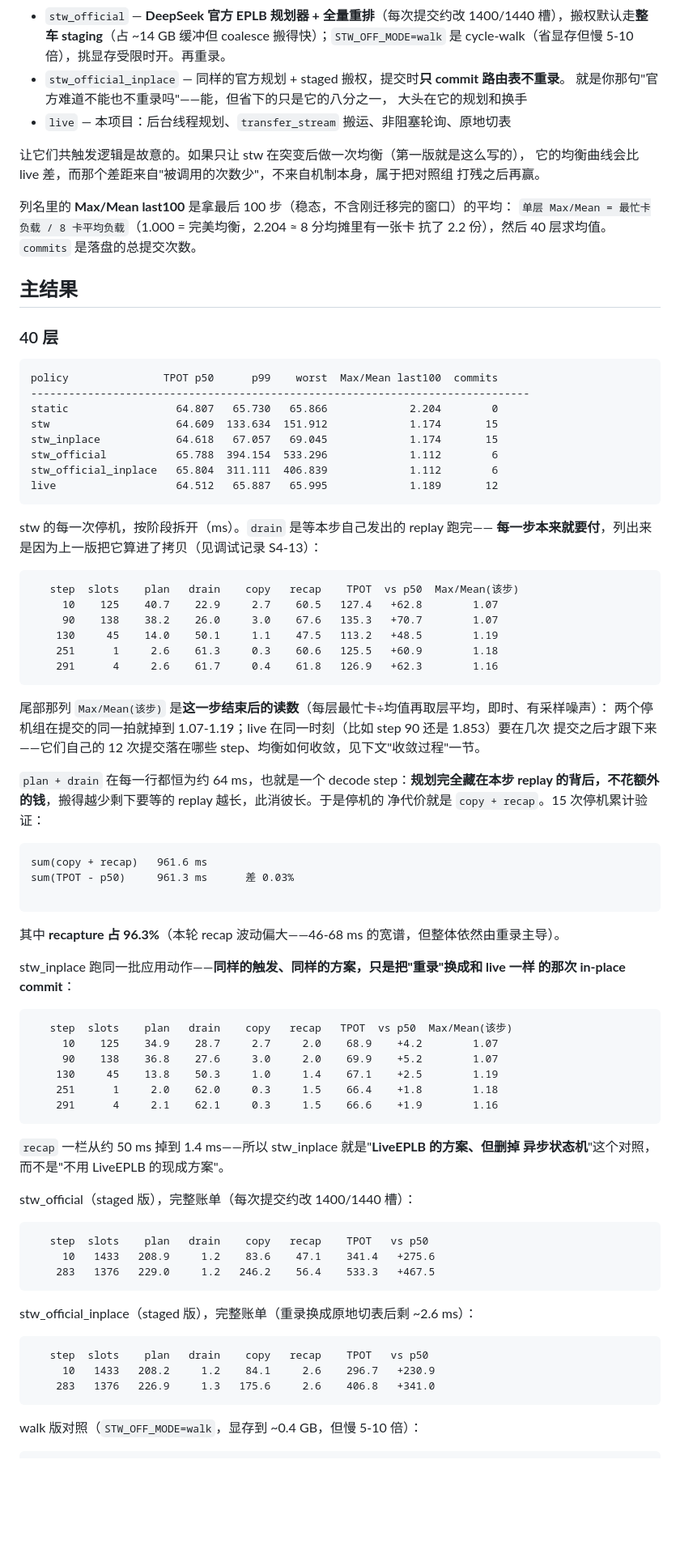
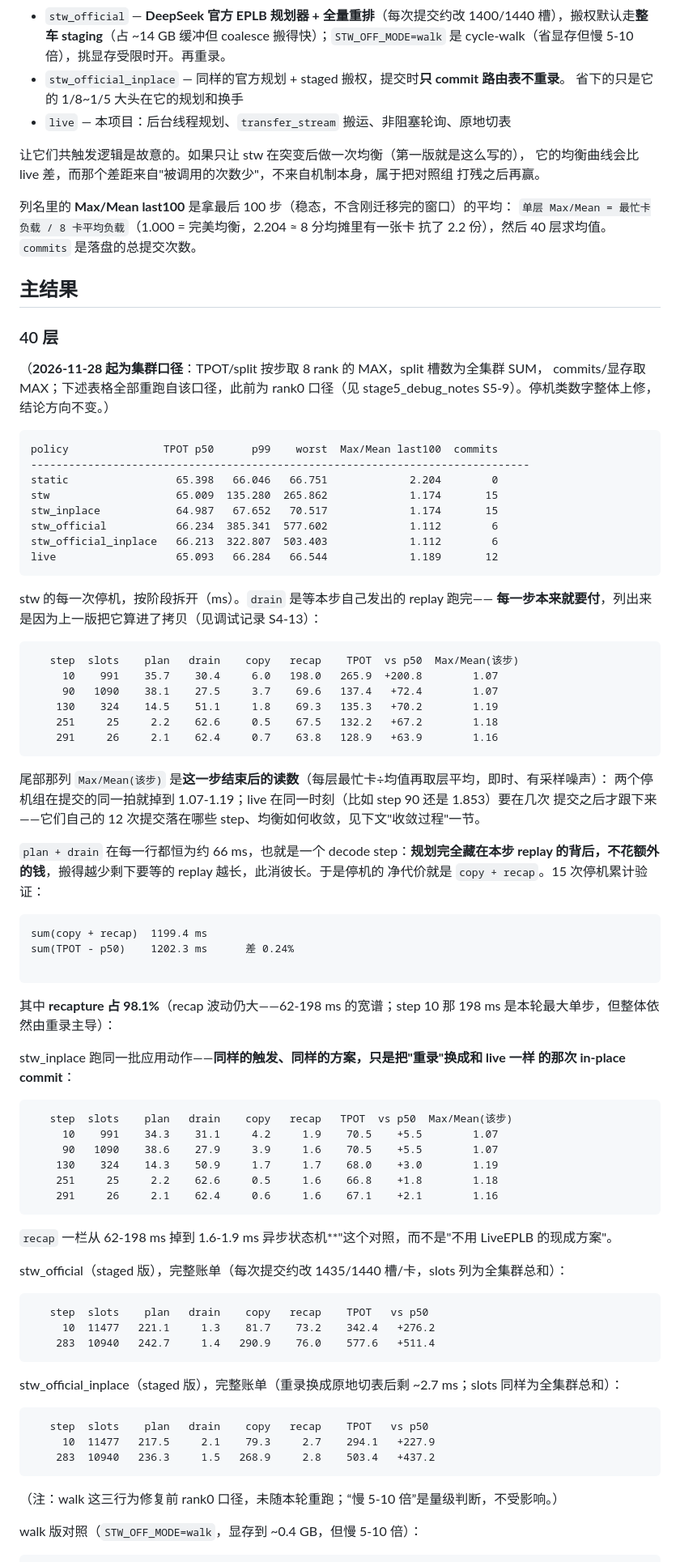
Before and after one commit to Crzax/live-eplb, a Markdown page: docs/stage4_experiments.md, the part around one of its changes. Shown at 81% size. Rendered like a GitHub page; blank space fills up the shorter version.

````diff
--- a/docs/stage4_experiments.md
+++ b/docs/stage4_experiments.md
@@ -42,7 +42,7 @@ Stage 1-3 分别解决了"搬多少"、"怎么换不重录"、"怎么跨进程
   不重录。代表把 xLLM / SwiftBalancer 的切表技巧拿到手、但拒绝后台异步
 - `stw_official` — **DeepSeek 官方 EPLB 规划器 + 全量重排**（每次提交约改 1400/1440 槽），搬权默认走**整车 staging**（占 ~14 GB 缓冲但 coalesce 搬得快）；`STW_OFF_MODE=walk` 是 cycle-walk（省显存但慢 5-10 倍），挑显存受限时开。再重录。
 - `stw_official_inplace` — 同样的官方规划 + staged 搬权，提交时**只 commit 路由表不重录**。
-  就是你那句"官方难道不能也不重录吗"——能，但省下的只是它的八分之一，
+省下的只是它的 1/8~1/5
   大头在它的规划和换手
 - `live` — 本项目：后台线程规划、`transfer_stream` 搬运、非阻塞轮询、原地切表
 
@@ -58,15 +58,19 @@ Stage 1-3 分别解决了"搬多少"、"怎么换不重录"、"怎么跨进程
 
 ### 40 层
 
+（**2026-11-28 起为集群口径**：TPOT/split 按步取 8 rank 的 MAX，split 槽数为全集群 SUM，
+commits/显存取 MAX；下述表格全部重跑自该口径，此前为 rank0 口径（见 stage5_debug_notes
+S5-9）。停机类数字整体上修，结论方向不变。）
+
 ```
 policy               TPOT p50      p99    worst  Max/Mean last100  commits
 -------------------------------------------------------------------------------
-static                 64.807   65.730   65.866             2.204        0
-stw                    64.609  133.634  151.912             1.174       15
-stw_inplace            64.618   67.057   69.045             1.174       15
-stw_official           65.788  394.154  533.296             1.112        6
-stw_official_inplace   65.804  311.111  406.839             1.112        6
-live                   64.512   65.887   65.995             1.189       12
+static                 65.398   66.046   66.751             2.204        0
+stw                    65.009  135.280  265.862             1.174       15
+stw_inplace            64.987   67.652   70.517             1.174       15
+stw_official           66.234  385.341  577.602             1.112        6
+stw_official_inplace   66.213  322.807  503.403             1.112        6
+live                   65.093   66.284   66.544             1.189       12
 ```
 
 stw 的每一次停机，按阶段拆开（ms）。`drain` 是等本步自己发出的 replay 跑完——
@@ -74,58 +78,60 @@ stw 的每一次停机，按阶段拆开（ms）。`drain` 是等本步自己发
 
 ```
    step  slots    plan   drain    copy   recap    TPOT  vs p50  Max/Mean(该步)
-     10    125    40.7    22.9     2.7    60.5   127.4   +62.8        1.07
-     90    138    38.2    26.0     3.0    67.6   135.3   +70.7        1.07
-    130     45    14.0    50.1     1.1    47.5   113.2   +48.5        1.19
-    251      1     2.6    61.3     0.3    60.6   125.5   +60.9        1.18
-    291      4     2.6    61.7     0.4    61.8   126.9   +62.3        1.16
+     10    991    35.7    30.4     6.0   198.0   265.9  +200.8        1.07
+     90   1090    38.1    27.5     3.7    69.6   137.4   +72.4        1.07
+    130    324    14.5    51.1     1.8    69.3   135.3   +70.2        1.19
+    251     25     2.2    62.6     0.5    67.5   132.2   +67.2        1.18
+    291     26     2.1    62.4     0.7    63.8   128.9   +63.9        1.16
 ```
 
 尾部那列 `Max/Mean(该步)` 是**这一步结束后的读数**（每层最忙卡÷均值再取层平均，即时、有采样噪声）：
 两个停机组在提交的同一拍就掉到 1.07-1.19；live 在同一时刻（比如 step 90 还是 1.853）要在几次
 提交之后才跟下来——它们自己的 12 次提交落在哪些 step、均衡如何收敛，见下文"收敛过程"一节。
 
-`plan + drain` 在每一行都恒为约 64 ms，也就是一个 decode step：**规划完全藏在本步
+`plan + drain` 在每一行都恒为约 66 ms，也就是一个 decode step：**规划完全藏在本步
 replay 的背后，不花额外的钱**，搬得越少剩下要等的 replay 越长，此消彼长。于是停机的
 净代价就是 `copy + recap`。15 次停机累计验证：
 
 ```
-sum(copy + recap)   961.6 ms
-sum(TPOT - p50)     961.3 ms      差 0.03%
+sum(copy + recap)  1199.4 ms
+sum(TPOT - p50)    1202.3 ms      差 0.24%
 
 ```
-其中 **recapture 占 96.3%**（本轮 recap 波动偏大——46-68 ms 的宽谱，但整体依然由重录主导）。
+其中 **recapture 占 98.1%**（recap 波动仍大——62-198 ms 的宽谱；step 10 那 198 ms 是本轮最大单步，但整体依然由重录主导）：
 
 stw_inplace 跑同一批应用动作——**同样的触发、同样的方案，只是把"重录"换成和 live 一样
 的那次 in-place commit**：
 
 ```
    step  slots    plan   drain    copy   recap   TPOT  vs p50  Max/Mean(该步)
-     10    125    34.9    28.7     2.7     2.0    68.9    +4.2        1.07
-     90    138    36.8    27.6     3.0     2.0    69.9    +5.2        1.07
-    130     45    13.8    50.3     1.0     1.4    67.1    +2.5        1.19
-    251      1     2.0    62.0     0.3     1.5    66.4    +1.8        1.18
-    291      4     2.1    62.1     0.3     1.5    66.6    +1.9        1.16
+     10    991    34.3    31.1     4.2     1.9    70.5    +5.5        1.07
+     90   1090    38.6    27.9     3.9     1.6    70.5    +5.5        1.07
+    130    324    14.3    50.9     1.7     1.7    68.0    +3.0        1.19
+    251     25     2.2    62.6     0.5     1.6    66.8    +1.8        1.18
+    291     26     2.1    62.4     0.6     1.6    67.1    +2.1        1.16
 ```
 
-`recap` 一栏从约 50 ms 掉到 1.4 ms——所以 stw_inplace 就是"**LiveEPLB 的方案、但删掉
+`recap` 一栏从 62-198 ms 掉到 1.6-1.9 ms
 异步状态机**"这个对照，而不是"不用 LiveEPLB 的现成方案"。
 
-stw_official（staged 版），完整账单（每次提交约改 1400/1440 槽）：
+stw_official（staged 版），完整账单（每次提交约改 1435/1440 槽/卡，slots 列为全集群总和）：
 
 ```
    step  slots    plan   drain    copy   recap    TPOT   vs p50
-     10   1433   208.9     1.2    83.6    47.1    341.4   +275.6
-    283   1376   229.0     1.2   246.2    56.4    533.3   +467.5
+     10  11477   221.1     1.3    81.7    73.2    342.4   +276.2
+    283  10940   242.7     1.4   290.9    76.0    577.6   +511.4
 ```
 
-stw_official_inplace（staged 版），完整账单（重录换成原地切表后剩 ~2.6 ms）：
+stw_official_inplace（staged 版），完整账单（重录换成原地切表后剩 ~2.7 ms；slots 同样为全集群总和）：
 
 ```
    step  slots    plan   drain    copy   recap    TPOT   vs p50
-     10   1433   208.2     1.2    84.1     2.6    296.7   +230.9
-    283   1376   226.9     1.3   175.6     2.6    406.8   +341.0
+     10  11477   217.5     2.1    79.3     2.7    294.1   +227.9
+    283  10940   236.3     1.5   268.9     2.8    503.4   +437.2
 ```
+
+（注：walk 这三行为修复前 rank0 口径，未随本轮重跑；“慢 5-10 倍”是量级判断，不受影响。）
 
 walk 版对照（`STW_OFF_MODE=walk`，显存到 ~0.4 GB，但慢 5-10 倍）：
 
````
Also changed, not shown: other parts of docs/stage4_experiments.md (+76 -74 lines), docs/stage5_debug_notes.md (+45 -0 lines), docs/stage5_experiments.md (+38 -33 lines), docs/figures/timeline_40layer.png, docs/figures/trace_timeline_40layer.png, 1 other file.
